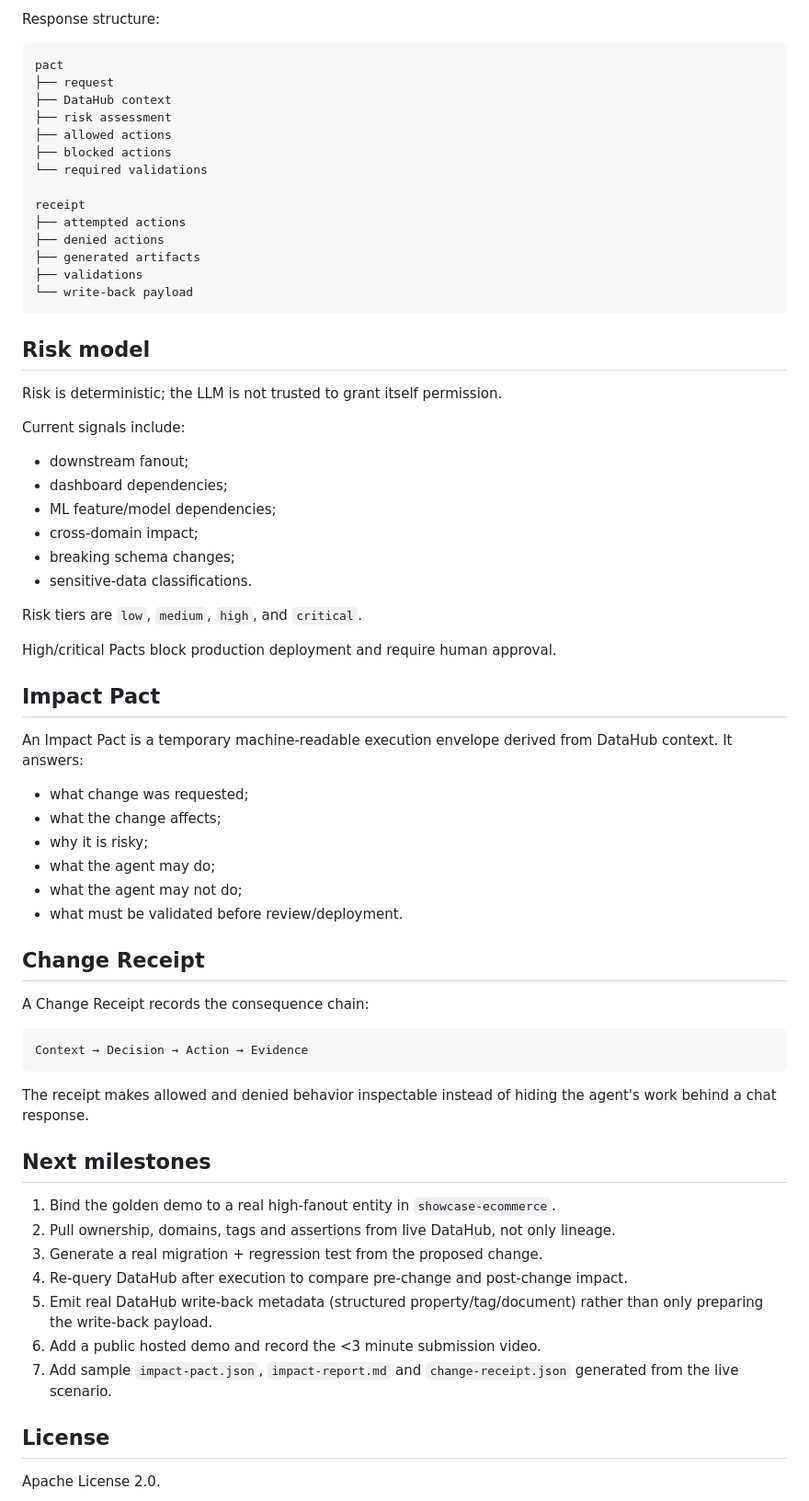
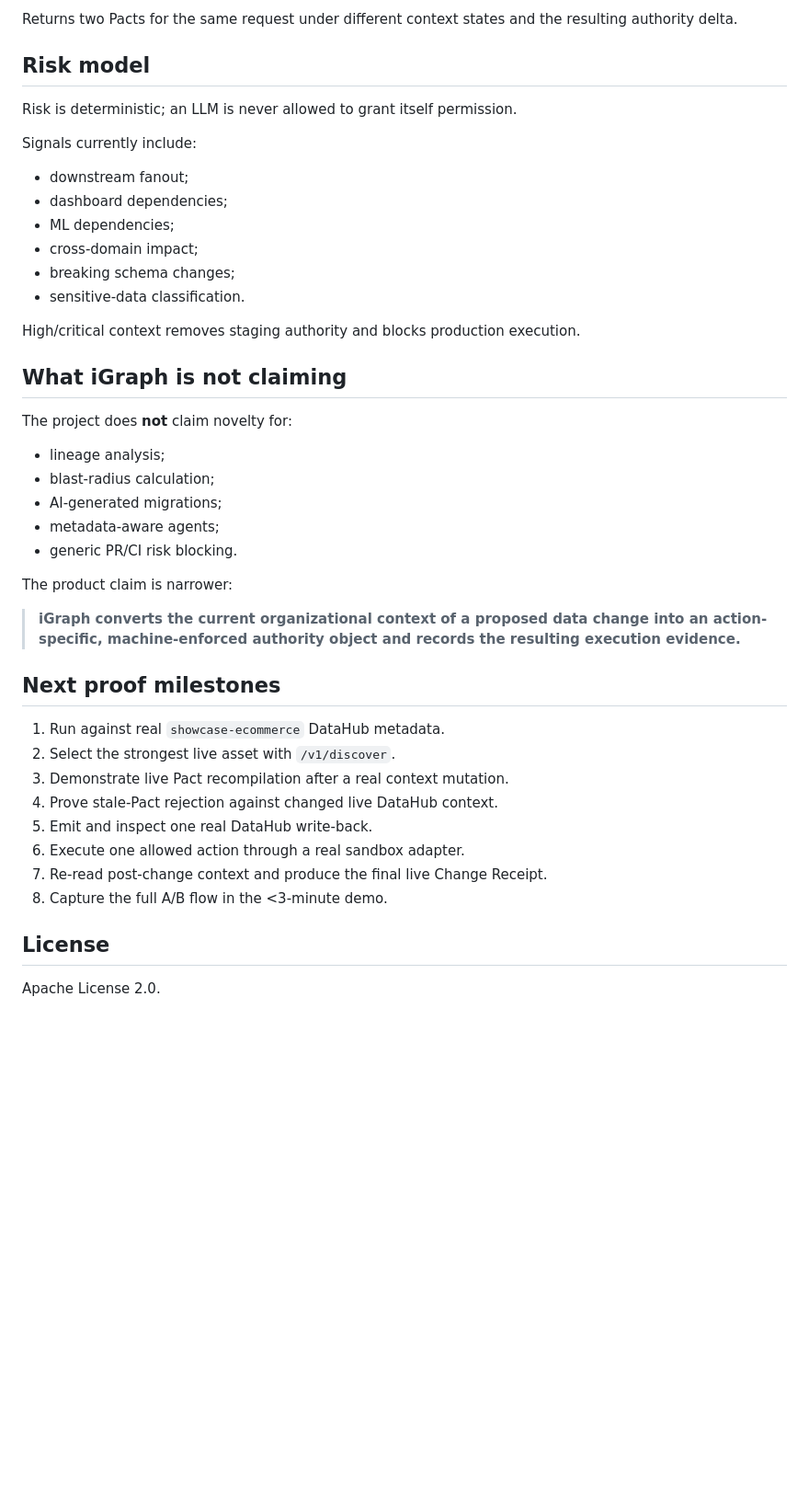
Before and after one commit to etvjay/iGraph, a Markdown page: README.md, the part around one of its changes. Shown at 92% size. GitHub-like rendering; blank space fills up the shorter version.

Commit message:
docs: sharpen iGraph around context-derived authority

````diff
--- a/README.md
+++ b/README.md
@@ -135,69 +230,44 @@ curl -s http://localhost:8000/v1/analyze \
-Response structure:
-
-```text
-pact
-├── request
-├── DataHub context
-├── risk assessment
-├── allowed actions
-├── blocked actions
-└── required validations
-
-receipt
-├── attempted actions
-├── denied actions
-├── generated artifacts
-├── validations
-└── write-back payload
-```
+Returns two Pacts for the same request under different context states and the resulting authority delta.
 
 ## Risk model
 
-Risk is deterministic; the LLM is not trusted to grant itself permission.
+Risk is deterministic; an LLM is never allowed to grant itself permission.
 
-Current signals include:
+Signals currently include:
 
 - downstream fanout;
 - dashboard dependencies;
-- ML feature/model dependencies;
+- ML dependencies;
 - cross-domain impact;
 - breaking schema changes;
-- sensitive-data classifications.
+- sensitive-data classification.
 
-Risk tiers are `low`, `medium`, `high`, and `critical`.
+High/critical context removes staging authority and blocks production execution.
 
-High/critical Pacts block production deployment and require human approval.
+## What iGraph is not claiming
 
-## Impact Pact
+The project does **not** claim novelty for:
 
-An Impact Pact is a temporary machine-readable execution envelope derived from DataHub context. It answers:
+- lineage analysis;
+- blast-radius calculation;
+- AI-generated migrations;
+- metadata-aware agents;
+- generic PR/CI risk blocking.
 
-- what change was requested;
-- what the change affects;
-- why it is risky;
-- what the agent may do;
-- what the agent may not do;
-- what must be validated before review/deployment.
+The product claim is narrower:
 
-## Change Receipt
+> **iGraph converts the current organizational context of a proposed data change into an action-specific, machine-enforced authority object and records the resulting execution evidence.**
 
-A Change Receipt records the consequence chain:
+## Next proof milestones
 
-```text
-Context → Decision → Action → Evidence
-```
-
-The receipt makes allowed and denied behavior inspectable instead of hiding the agent's work behind a chat response.
-
-## Next milestones
-
-1. Bind the golden demo to a real high-fanout entity in `showcase-ecommerce`.
-2. Pull ownership, domains, tags and assertions from live DataHub, not only lineage.
-3. Generate a real migration + regression test from the proposed change.
-4. Re-query DataHub after execution to compare pre-change and post-change impact.
-5. Emit real DataHub write-back metadata (structured property/tag/document) rather than only preparing the write-back payload.
-6. Add a public hosted demo and record the <3 minute submission video.
-7. Add sample `impact-pact.json`, `impact-report.md` and `change-receipt.json` generated from the live scenario.
+1. Run against real `showcase-ecommerce` DataHub metadata.
+2. Select the strongest live asset with `/v1/discover`.
+3. Demonstrate live Pact recompilation after a real context mutation.
+4. Prove stale-Pact rejection against changed live DataHub context.
+5. Emit and inspect one real DataHub write-back.
+6. Execute one allowed action through a real sandbox adapter.
+7. Re-read post-change context and produce the final live Change Receipt.
+8. Capture the full A/B flow in the <3-minute demo.
 
 ## License
 
````
Also changed, not shown: other parts of README.md (+182 -87 lines).
